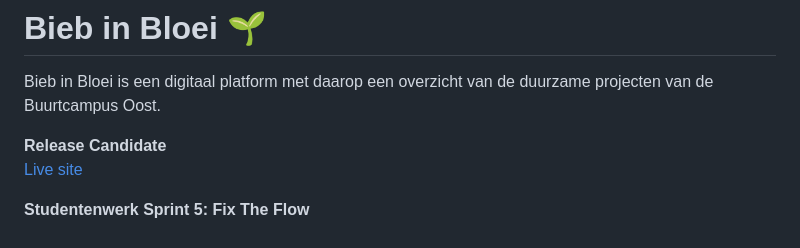
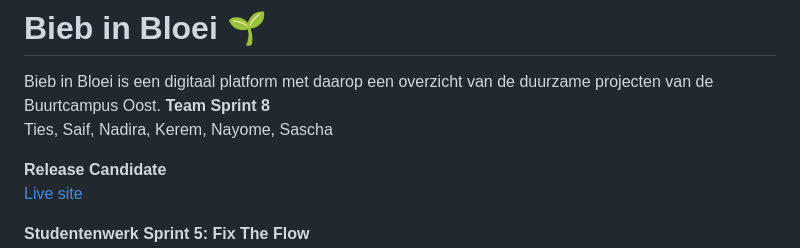
Before and after one commit to fdnd-agency/buurtcampus-oost, a Markdown page: README.md, the part around the change. GitHub-like rendering.

```diff
--- a/README.md
+++ b/README.md
@@ -1,6 +1,9 @@
 # Bieb in Bloei 🌱
 
 Bieb in Bloei is een digitaal platform met daarop een overzicht van de duurzame projecten van de Buurtcampus Oost.
+**Team Sprint 8**
+Ties, Saif, Nadira, Kerem, Nayome, Sascha
+
 
 **Release Candidate**
 [Live site](https://biebinbloei.agency.fdnd.nl/)
```
